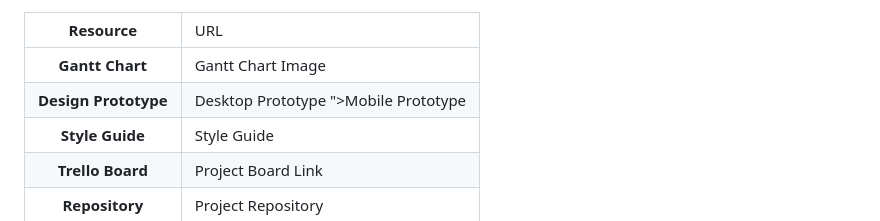
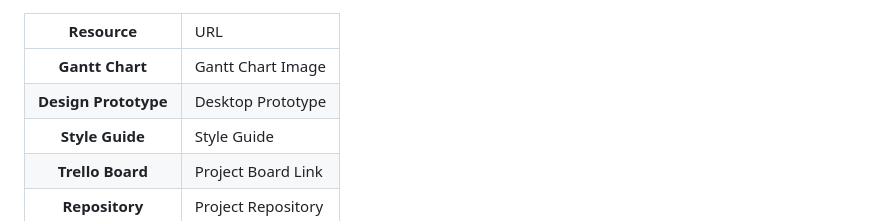
Before and after one commit to sayeda-chattopadhyay/BidAbhi-Auction, a Markdown page: README.md, the part around the change. Drawn GitHub-style.

Commit message:
fixes issues

```diff
--- a/README.md
+++ b/README.md
@@ -51,8 +51,7 @@ registered users can use their credit toto place bids
     </tr>
     <tr>
       <th>Design Prototype</th>
-      <td><a href="">Desktop Prototype</a> </br>
-     ">Mobile Prototype</a></td>
+      <td><a href="">Desktop Prototype</a></td>
     </tr>
     <tr>
       <th>Style Guide</th>
```
